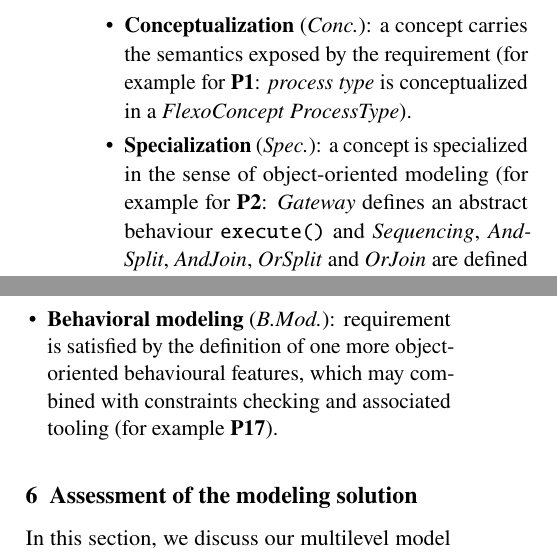
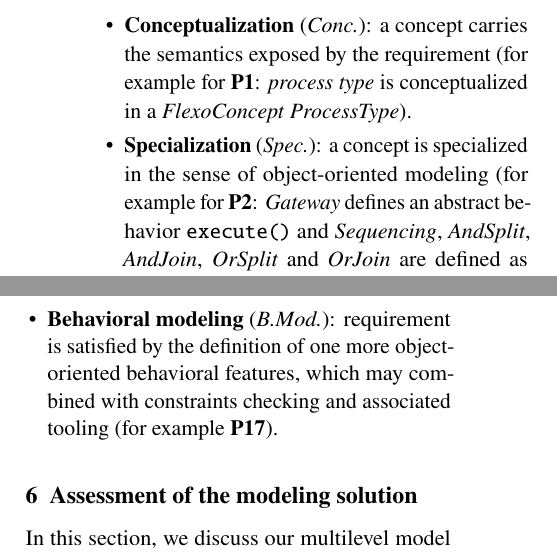
Before and after one commit to labsticc-p4s/multi-process-challenge, a LaTeX document (1-Main.tex, which reads 7-RequirementsSatisfaction.tex): two parts of the columns of page 13 of 17, joined at a grey line, cut so that both start at the same text. Compiled offline with pdfLaTeX.

Commit message:
Updates from Overleaf

```diff
--- a/7-RequirementsSatisfaction.tex
+++ b/7-RequirementsSatisfaction.tex
@@ -11,11 +11,11 @@ Table \ref{tab:RequirementsSatisfactionBaseMetamodel} summarizes requirement cov
 
 \begin{itemize}
     \item \textbf{Conceptualization} (\textit{Conc.}): a concept carries the semantics exposed by the requirement (for example for \textbf{P1}: \textit{process type} is conceptualized in a \textit{FlexoConcept} \textit{ProcessType}).
-    \item \textbf{Specialization} (\textit{Spec.}): a concept is specialized in the sense of object-oriented modeling (for example for \textbf{P2}: \textit{Gateway} defines an abstract behaviour \texttt{execute()} and \textit{Sequencing}, \textit{AndSplit}, \textit{AndJoin}, \textit{OrSplit} and \textit{OrJoin} are defined as inherited concepts implementing specific business logic).
+    \item \textbf{Specialization} (\textit{Spec.}): a concept is specialized in the sense of object-oriented modeling (for example for \textbf{P2}: \textit{Gateway} defines an abstract behavior \texttt{execute()} and \textit{Sequencing}, \textit{AndSplit}, \textit{AndJoin}, \textit{OrSplit} and \textit{OrJoin} are defined as inherited concepts implementing specific business logic).
     \item \textbf{Composition} (\textit{Comp.}): some concepts are in relation, or specific attributes were added to some concepts (for example for \textbf{P3}: a \textit{process type} has one \textit{initial task type}).
     \item \textbf{Linguistic instanciation} (\textit{L.Inst.}): requirement is satisfied by the instantiation of one or more concepts (for example for \textbf{S1}: \textit{requirement analysis} is defined as an instance of \textit{SETasktype}).
     \item \textbf{Ontologic instanciation} (\textit{O.Inst.}): fulfillment of requirement is obtained by the relation between an instance and its type definition instance (for example for \textbf{S3} : \textit{developer} has the dual concept nature in \textit{Acme metamodel} and instance nature in \textit{Acme model}).
-    \item \textbf{Behavioral modeling} (\textit{B.Mod.}): requirement is satisfied by the definition of one more object-oriented behavioural features, which may combined with constraints checking and associated tooling (for example \textbf{P17}).
+    \item \textbf{Behavioral modeling} (\textit{B.Mod.}): requirement is satisfied by the definition of one more object-oriented behavioral features, which may combined with constraints checking and associated tooling (for example \textbf{P17}).
 \end{itemize}
 
 %Table~\ref{tab:RequirementsSatisfactionBaseMetamodel}
```
Also changed, not shown: 7-RequirementsSatisfaction.tex (2 more changed lines).
